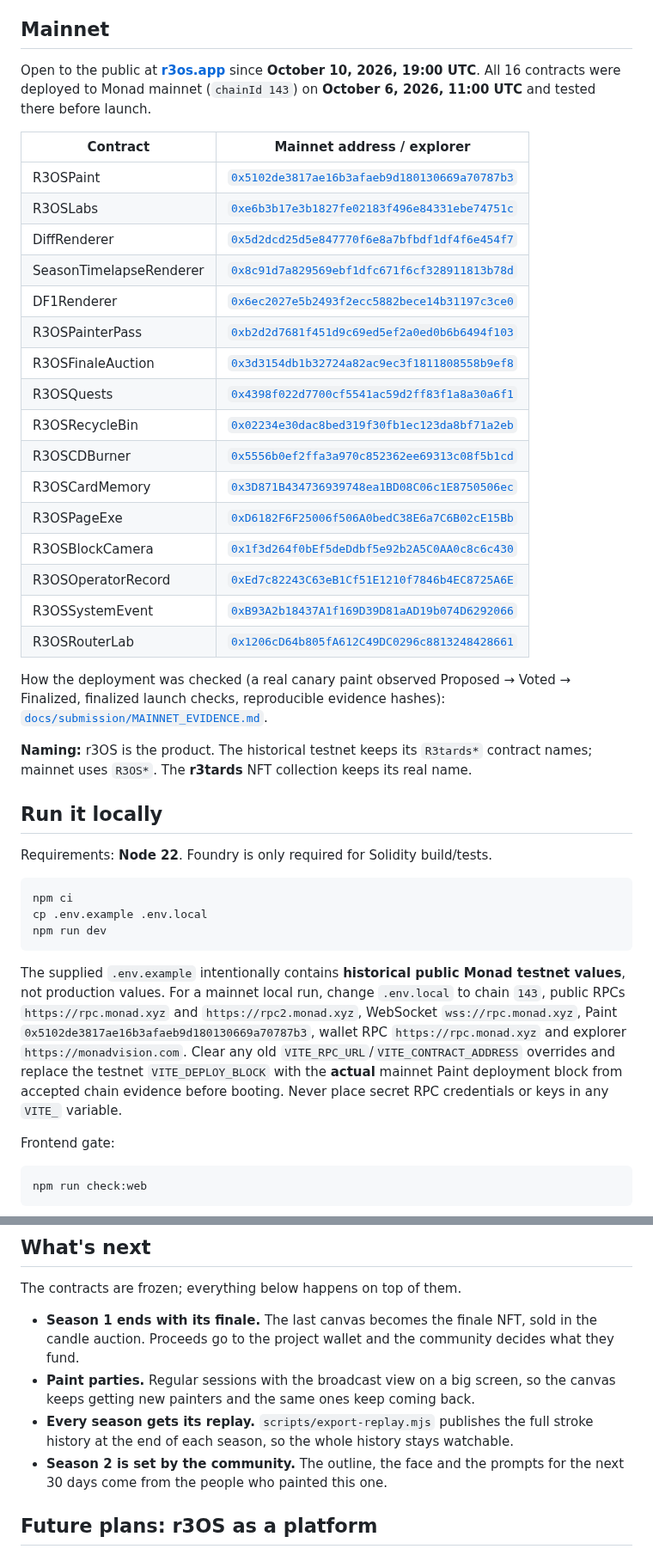
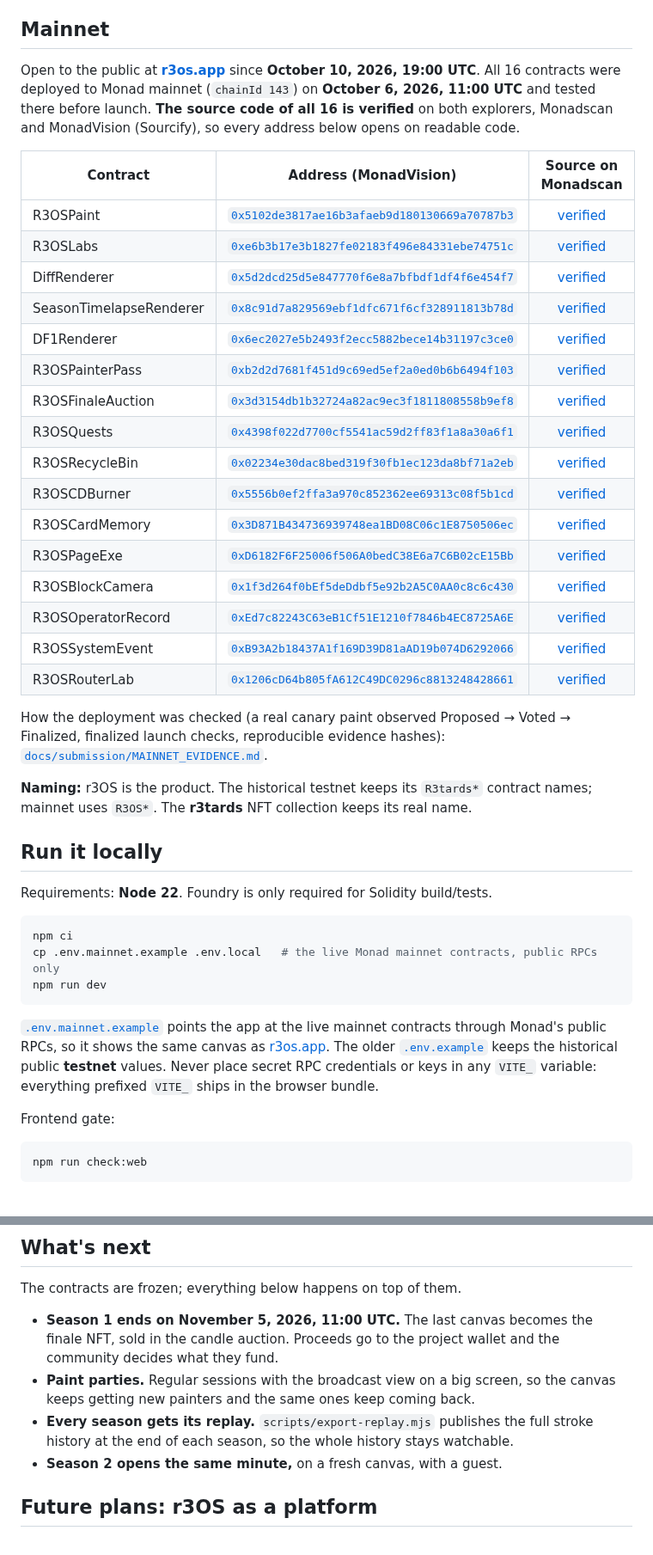
Before and after one commit to dreiki-nft/r3OS, a Markdown page: README.md, 2 parts joined by grey strips. Shown at 86% size. GitHub-like rendering.

````diff
--- a/README.md
+++ b/README.md
@@ -251,26 +276,26 @@ flowchart LR
 
 ## Mainnet
 
-Open to the public at **[r3os.app](https://r3os.app/)** since **October 10, 2026, 19:00 UTC**. All 16 contracts were deployed to Monad mainnet (`chainId 143`) on **October 6, 2026, 11:00 UTC** and tested there before launch.
+Open to the public at **[r3os.app](https://r3os.app/)** since **October 10, 2026, 19:00 UTC**. All 16 contracts were deployed to Monad mainnet (`chainId 143`) on **October 6, 2026, 11:00 UTC** and tested there before launch. **The source code of all 16 is verified** on both explorers, Monadscan and MonadVision (Sourcify), so every address below opens on readable code.
 
-| Contract | Mainnet address / explorer |
-| --- | --- |
-| R3OSPaint | [`0x5102de3817ae16b3afaeb9d180130669a70787b3`](https://monadvision.com/address/0x5102de3817ae16b3afaeb9d180130669a70787b3) |
-| R3OSLabs | [`0xe6b3b17e3b1827fe02183f496e84331ebe74751c`](https://monadvision.com/address/0xe6b3b17e3b1827fe02183f496e84331ebe74751c) |
-| DiffRenderer | [`0x5d2dcd25d5e847770f6e8a7bfbdf1df4f6e454f7`](https://monadvision.com/address/0x5d2dcd25d5e847770f6e8a7bfbdf1df4f6e454f7) |
-| SeasonTimelapseRenderer | [`0x8c91d7a829569ebf1dfc671f6cf328911813b78d`](https://monadvision.com/address/0x8c91d7a829569ebf1dfc671f6cf328911813b78d) |
-| DF1Renderer | [`0x6ec2027e5b2493f2ecc5882bece14b31197c3ce0`](https://monadvision.com/address/0x6ec2027e5b2493f2ecc5882bece14b31197c3ce0) |
-| R3OSPainterPass | [`0xb2d2d7681f451d9c69ed5ef2a0ed0b6b6494f103`](https://monadvision.com/address/0xb2d2d7681f451d9c69ed5ef2a0ed0b6b6494f103) |
-| R3OSFinaleAuction | [`0x3d3154db1b32724a82ac9ec3f1811808558b9ef8`](https://monadvision.com/address/0x3d3154db1b32724a82ac9ec3f1811808558b9ef8) |
-| R3OSQuests | [`0x4398f022d7700cf5541ac59d2ff83f1a8a30a6f1`](https://monadvision.com/address/0x4398f022d7700cf5541ac59d2ff83f1a8a30a6f1) |
-| R3OSRecycleBin | [`0x02234e30dac8bed319f30fb1ec123da8bf71a2eb`](https://monadvision.com/address/0x02234e30dac8bed319f30fb1ec123da8bf71a2eb) |
-| R3OSCDBurner | [`0x5556b0ef2ffa3a970c852362ee69313c08f5b1cd`](https://monadvision.com/address/0x5556b0ef2ffa3a970c852362ee69313c08f5b1cd) |
-| R3OSCardMemory | [`0x3D871B434736939748ea1BD08C06c1E8750506ec`](https://monadvision.com/address/0x3D871B434736939748ea1BD08C06c1E8750506ec) |
-| R3OSPageExe | [`0xD6182F6F25006f506A0bedC38E6a7C6B02cE15Bb`](https://monadvision.com/address/0xD6182F6F25006f506A0bedC38E6a7C6B02cE15Bb) |
-| R3OSBlockCamera | [`0x1f3d264f0bEf5deDdbf5e92b2A5C0AA0c8c6c430`](https://monadvision.com/address/0x1f3d264f0bEf5deDdbf5e92b2A5C0AA0c8c6c430) |
-| R3OSOperatorRecord | [`0xEd7c82243C63eB1Cf51E1210f7846b4EC8725A6E`](https://monadvision.com/address/0xEd7c82243C63eB1Cf51E1210f7846b4EC8725A6E) |
-| R3OSSystemEvent | [`0xB93A2b18437A1f169D39D81aAD19b074D6292066`](https://monadvision.com/address/0xB93A2b18437A1f169D39D81aAD19b074D6292066) |
-| R3OSRouterLab | [`0x1206cD64b805fA612C49DC0296c8813248428661`](https://monadvision.com/address/0x1206cD64b805fA612C49DC0296c8813248428661) |
+| Contract | Address (MonadVision) | Source on Monadscan |
+| --- | --- | :---: |
+| R3OSPaint | [`0x5102de3817ae16b3afaeb9d180130669a70787b3`](https://monadvision.com/address/0x5102de3817ae16b3afaeb9d180130669a70787b3) | [verified](https://monadscan.com/address/0x5102de3817ae16b3afaeb9d180130669a70787b3#code) |
+| R3OSLabs | [`0xe6b3b17e3b1827fe02183f496e84331ebe74751c`](https://monadvision.com/address/0xe6b3b17e3b1827fe02183f496e84331ebe74751c) | [verified](https://monadscan.com/address/0xe6b3b17e3b1827fe02183f496e84331ebe74751c#code) |
+| DiffRenderer | [`0x5d2dcd25d5e847770f6e8a7bfbdf1df4f6e454f7`](https://monadvision.com/address/0x5d2dcd25d5e847770f6e8a7bfbdf1df4f6e454f7) | [verified](https://monadscan.com/address/0x5d2dcd25d5e847770f6e8a7bfbdf1df4f6e454f7#code) |
+| SeasonTimelapseRenderer | [`0x8c91d7a829569ebf1dfc671f6cf328911813b78d`](https://monadvision.com/address/0x8c91d7a829569ebf1dfc671f6cf328911813b78d) | [verified](https://monadscan.com/address/0x8c91d7a829569ebf1dfc671f6cf328911813b78d#code) |
+| DF1Renderer | [`0x6ec2027e5b2493f2ecc5882bece14b31197c3ce0`](https://monadvision.com/address/0x6ec2027e5b2493f2ecc5882bece14b31197c3ce0) | [verified](https://monadscan.com/address/0x6ec2027e5b2493f2ecc5882bece14b31197c3ce0#code) |
+| R3OSPainterPass | [`0xb2d2d7681f451d9c69ed5ef2a0ed0b6b6494f103`](https://monadvision.com/address/0xb2d2d7681f451d9c69ed5ef2a0ed0b6b6494f103) | [verified](https://monadscan.com/address/0xb2d2d7681f451d9c69ed5ef2a0ed0b6b6494f103#code) |
+| R3OSFinaleAuction | [`0x3d3154db1b32724a82ac9ec3f1811808558b9ef8`](https://monadvision.com/address/0x3d3154db1b32724a82ac9ec3f1811808558b9ef8) | [verified](https://monadscan.com/address/0x3d3154db1b32724a82ac9ec3f1811808558b9ef8#code) |
+| R3OSQuests | [`0x4398f022d7700cf5541ac59d2ff83f1a8a30a6f1`](https://monadvision.com/address/0x4398f022d7700cf5541ac59d2ff83f1a8a30a6f1) | [verified](https://monadscan.com/address/0x4398f022d7700cf5541ac59d2ff83f1a8a30a6f1#code) |
+| R3OSRecycleBin | [`0x02234e30dac8bed319f30fb1ec123da8bf71a2eb`](https://monadvision.com/address/0x02234e30dac8bed319f30fb1ec123da8bf71a2eb) | [verified](https://monadscan.com/address/0x02234e30dac8bed319f30fb1ec123da8bf71a2eb#code) |
+| R3OSCDBurner | [`0x5556b0ef2ffa3a970c852362ee69313c08f5b1cd`](https://monadvision.com/address/0x5556b0ef2ffa3a970c852362ee69313c08f5b1cd) | [verified](https://monadscan.com/address/0x5556b0ef2ffa3a970c852362ee69313c08f5b1cd#code) |
+| R3OSCardMemory | [`0x3D871B434736939748ea1BD08C06c1E8750506ec`](https://monadvision.com/address/0x3D871B434736939748ea1BD08C06c1E8750506ec) | [verified](https://monadscan.com/address/0x3d871b434736939748ea1bd08c06c1e8750506ec#code) |
+| R3OSPageExe | [`0xD6182F6F25006f506A0bedC38E6a7C6B02cE15Bb`](https://monadvision.com/address/0xD6182F6F25006f506A0bedC38E6a7C6B02cE15Bb) | [verified](https://monadscan.com/address/0xd6182f6f25006f506a0bedc38e6a7c6b02ce15bb#code) |
+| R3OSBlockCamera | [`0x1f3d264f0bEf5deDdbf5e92b2A5C0AA0c8c6c430`](https://monadvision.com/address/0x1f3d264f0bEf5deDdbf5e92b2A5C0AA0c8c6c430) | [verified](https://monadscan.com/address/0x1f3d264f0bef5deddbf5e92b2a5c0aa0c8c6c430#code) |
+| R3OSOperatorRecord | [`0xEd7c82243C63eB1Cf51E1210f7846b4EC8725A6E`](https://monadvision.com/address/0xEd7c82243C63eB1Cf51E1210f7846b4EC8725A6E) | [verified](https://monadscan.com/address/0xed7c82243c63eb1cf51e1210f7846b4ec8725a6e#code) |
+| R3OSSystemEvent | [`0xB93A2b18437A1f169D39D81aAD19b074D6292066`](https://monadvision.com/address/0xB93A2b18437A1f169D39D81aAD19b074D6292066) | [verified](https://monadscan.com/address/0xb93a2b18437a1f169d39d81aad19b074d6292066#code) |
+| R3OSRouterLab | [`0x1206cD64b805fA612C49DC0296c8813248428661`](https://monadvision.com/address/0x1206cD64b805fA612C49DC0296c8813248428661) | [verified](https://monadscan.com/address/0x1206cd64b805fa612c49dc0296c8813248428661#code) |
 
 How the deployment was checked (a real canary paint observed Proposed → Voted → Finalized, finalized launch checks, reproducible evidence hashes): [`docs/submission/MAINNET_EVIDENCE.md`](docs/submission/MAINNET_EVIDENCE.md).
 
@@ -282,11 +307,11 @@ Requirements: **Node 22**. Foundry is only required for Solidity build/tests.
 
 ```bash
 npm ci
-cp .env.example .env.local
+cp .env.mainnet.example .env.local   # the live Monad mainnet contracts, public RPCs only
 npm run dev
 ```
 
-The supplied `.env.example` intentionally contains **historical public Monad testnet values**, not production values. For a mainnet local run, change `.env.local` to chain `143`, public RPCs `https://rpc.monad.xyz` and `https://rpc2.monad.xyz`, WebSocket `wss://rpc.monad.xyz`, Paint `0x5102de3817ae16b3afaeb9d180130669a70787b3`, wallet RPC `https://rpc.monad.xyz` and explorer `https://monadvision.com`. Clear any old `VITE_RPC_URL`/`VITE_CONTRACT_ADDRESS` overrides and replace the testnet `VITE_DEPLOY_BLOCK` with the **actual** mainnet Paint deployment block from accepted chain evidence before booting. Never place secret RPC credentials or keys in any `VITE_` variable.
+[`.env.mainnet.example`](.env.mainnet.example) points the app at the live mainnet contracts through Monad's public RPCs, so it shows the same canvas as [r3os.app](https://r3os.app/). The older [`.env.example`](.env.example) keeps the historical public **testnet** values. Never place secret RPC credentials or keys in any `VITE_` variable: everything prefixed `VITE_` ships in the browser bundle.
 
 Frontend gate:
 
@@ -334,10 +359,10 @@ docs            technical reference, protocol specs and security model
 
 The contracts are frozen; everything below happens on top of them.
 
-- **Season 1 ends with its finale.** The last canvas becomes the finale NFT, sold in the candle auction. Proceeds go to the project wallet and the community decides what they fund.
+- **Season 1 ends on November 5, 2026, 11:00 UTC.** The last canvas becomes the finale NFT, sold in the candle auction. Proceeds go to the project wallet and the community decides what they fund.
 - **Paint parties.** Regular sessions with the broadcast view on a big screen, so the canvas keeps getting new painters and the same ones keep coming back.
 - **Every season gets its replay.** `scripts/export-replay.mjs` publishes the full stroke history at the end of each season, so the whole history stays watchable.
-- **Season 2 is set by the community.** The outline, the face and the prompts for the next 30 days come from the people who painted this one.
+- **Season 2 opens the same minute,** on a fresh canvas, with a guest.
 
 ## Future plans: r3OS as a platform
 
````
Also changed, not shown: other parts of README.md (+28 -3 lines), docs/media/season-so-far.gif (added), 10 other files.
